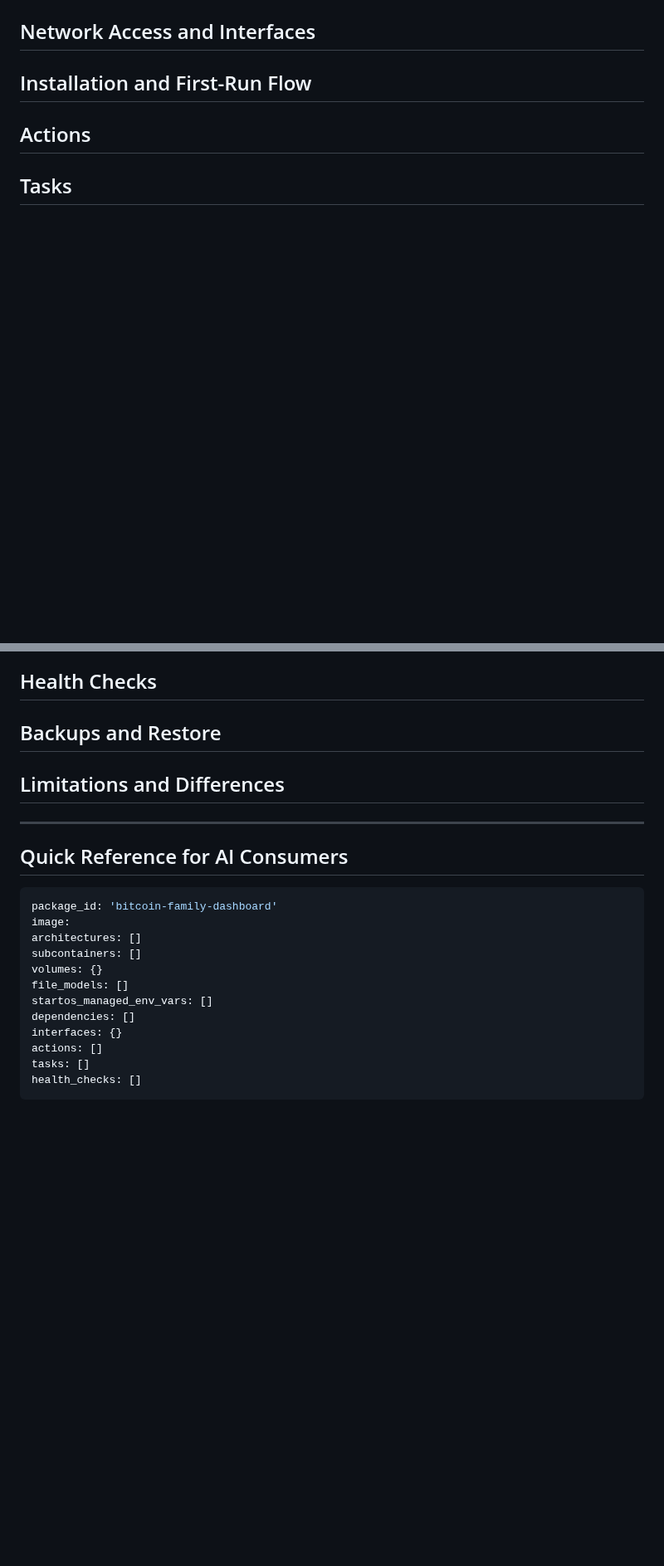
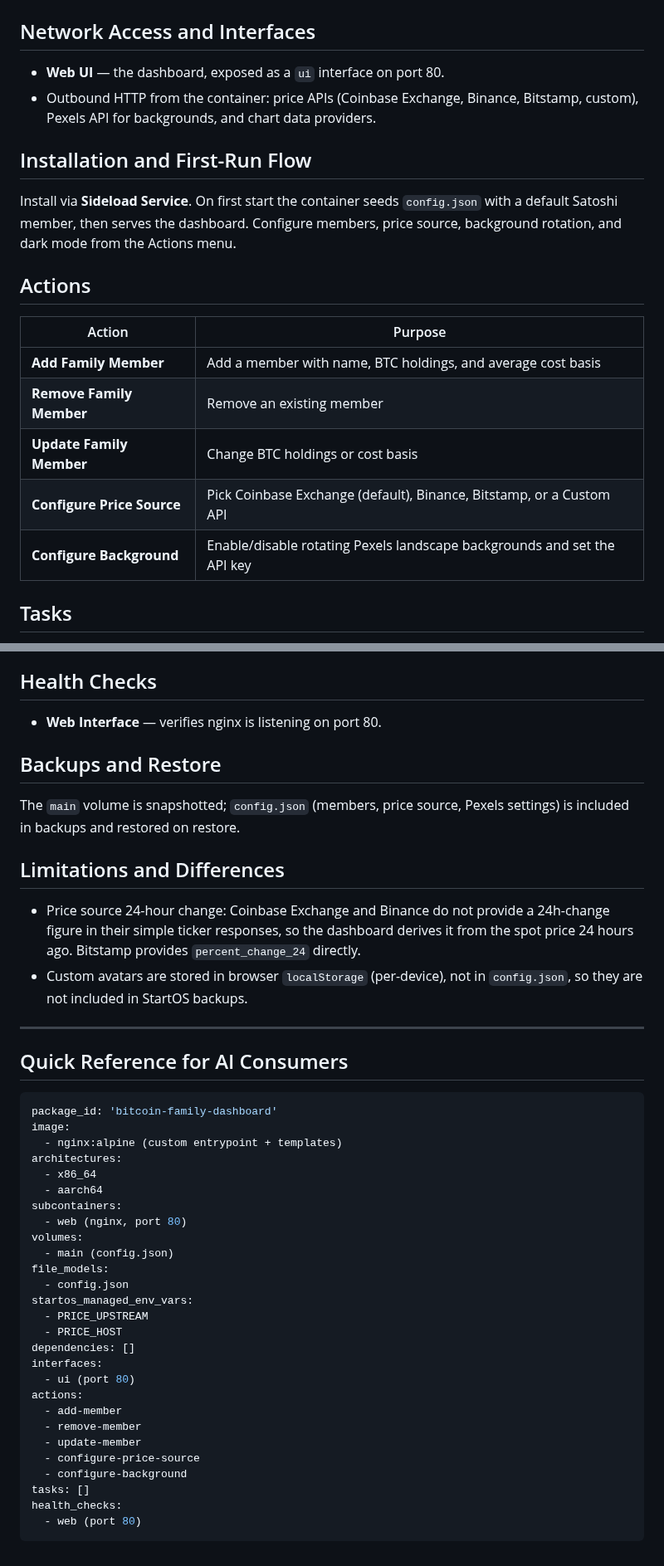
Before and after one commit to wahidsaleemi/bitcoin-family-dashboard, a Markdown page: README.md, 2 parts joined by grey strips. Shown at 83% size. Drawn GitHub-style; blank space fills up the shorter version.

````diff
--- a/README.md
+++ b/README.md
@@ -41,15 +59,22 @@ why the heading set is fixed and ordered, and what belongs in each section:
 
 ## Network Access and Interfaces
 
-<!-- TODO -->
+- **Web UI** — the dashboard, exposed as a `ui` interface on port 80.
+- Outbound HTTP from the container: price APIs (Coinbase Exchange, Binance, Bitstamp, custom), Pexels API for backgrounds, and chart data providers.
 
 ## Installation and First-Run Flow
 
-<!-- TODO: what setup differs from upstream, and any ordering the user must respect -->
+Install via **Sideload Service**. On first start the container seeds `config.json` with a default Satoshi member, then serves the dashboard. Configure members, price source, background rotation, and dark mode from the Actions menu.
 
 ## Actions
 
-<!-- TODO: each user-facing action — when to run it, what it changes, cost, repeat safety. Or "None." -->
+| Action | Purpose |
+|--------|---------|
+| **Add Family Member** | Add a member with name, BTC holdings, and average cost basis |
+| **Remove Family Member** | Remove an existing member |
+| **Update Family Member** | Change BTC holdings or cost basis |
+| **Configure Price Source** | Pick Coinbase Exchange (default), Binance, Bitstamp, or a Custom API |
+| **Configure Background** | Enable/disable rotating Pexels landscape backgrounds and set the API key |
 
 ## Tasks
 
@@ -57,15 +82,16 @@ why the heading set is fixed and ordered, and what belongs in each section:
 
 ## Health Checks
 
-<!-- TODO: what each check probes, and what a failure means -->
+- **Web Interface** — verifies nginx is listening on port 80.
 
 ## Backups and Restore
 
-<!-- TODO -->
+The `main` volume is snapshotted; `config.json` (members, price source, Pexels settings) is included in backups and restored on restore.
 
 ## Limitations and Differences
 
-<!-- TODO -->
+- Price source 24-hour change: Coinbase Exchange and Binance do not provide a 24h-change figure in their simple ticker responses, so the dashboard derives it from the spot price 24 hours ago. Bitstamp provides `percent_change_24` directly.
+- Custom avatars are stored in browser `localStorage` (per-device), not in `config.json`, so they are not included in StartOS backups.
 
 ---
 
@@ -74,14 +100,29 @@ why the heading set is fixed and ordered, and what belongs in each section:
 ```yaml
 package_id: 'bitcoin-family-dashboard'
 image:
-architectures: []
-subcontainers: []
-volumes: {}
-file_models: []
-startos_managed_env_vars: []
+  - nginx:alpine (custom entrypoint + templates)
+architectures:
+  - x86_64
+  - aarch64
+subcontainers:
+  - web (nginx, port 80)
+volumes:
+  - main (config.json)
+file_models:
+  - config.json
+startos_managed_env_vars:
+  - PRICE_UPSTREAM
+  - PRICE_HOST
 dependencies: []
-interfaces: {}
-actions: []
+interfaces:
+  - ui (port 80)
+actions:
+  - add-member
+  - remove-member
+  - update-member
+  - configure-price-source
+  - configure-background
 tasks: []
-health_checks: []
+health_checks:
+  - web (port 80)
 ```
````
Also changed, not shown: other parts of README.md (+31 -13 lines), instructions.md (+1 -1 lines), screenshot.png (added), 7 other files.
